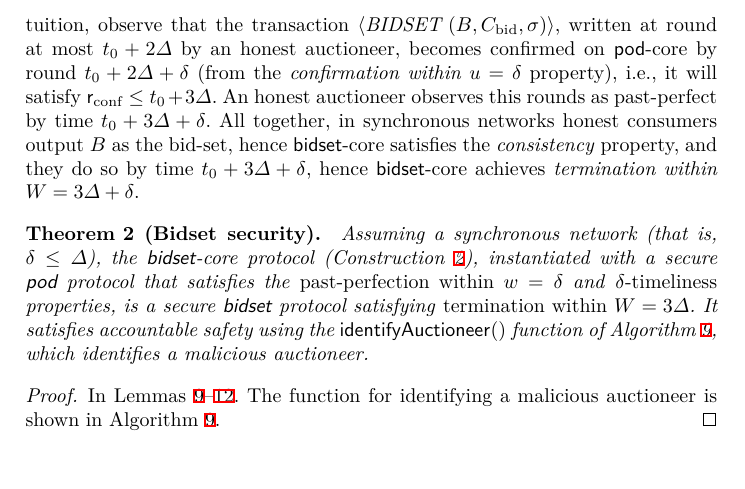
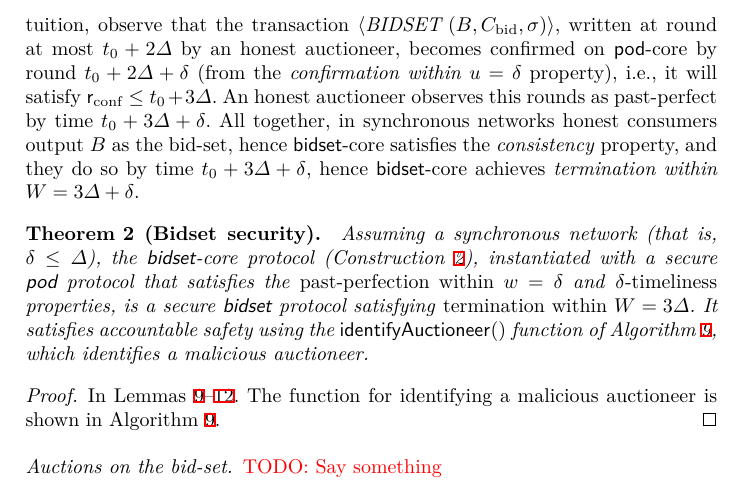
Before and after one commit to commonprefix/pod-paper, a LaTeX paper (main.tex, which reads auctions.tex): part of page 17 of 27, cut so that both start at the same text. Compiled offline with XeLaTeX; a LaTeX package or settings file that is missing is left out.

Commit message:
add a paragraph

```diff
--- a/auctions.tex
+++ b/auctions.tex
@@ -81,3 +81,6 @@ It satisfies accountable safety using the \identifyAuctioneer{} function of \Cre
 \begin{proof}
 In Lemmas \ref{lem:bidset-termination}--\ref{lem:bidset-accountability}. The function for identifying a malicious auctioneer is shown in \Cref{alg:identify-bidset}.
 \end{proof}
+
+\dotparagraph{Auctions on the bid-set}
+\wip{Say something}
```
